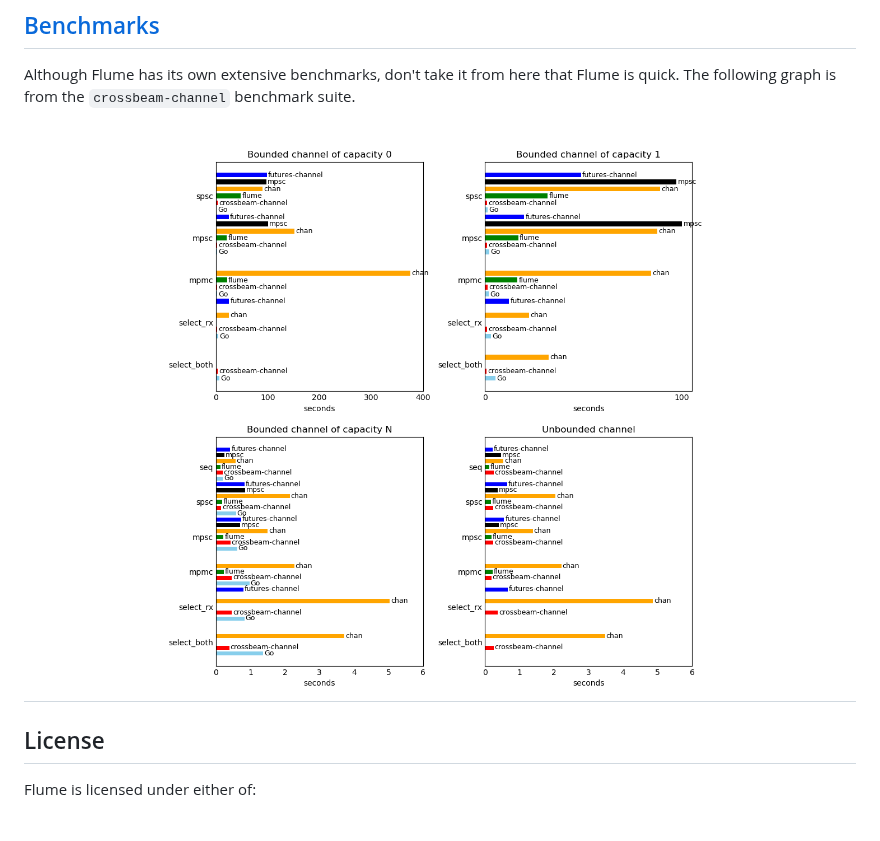
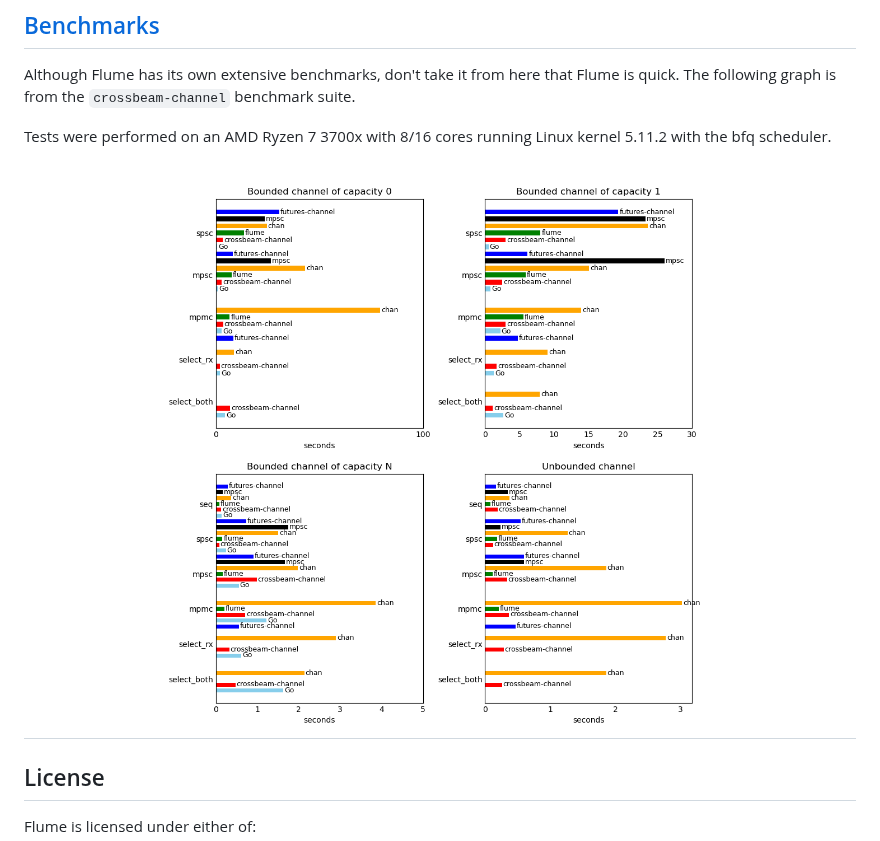
Before and after one commit to zesterer/flume, a Markdown page: README.md, the part around the change. Drawn GitHub-style; pictures changed too: misc/benchmarks.png; blank space fills up the shorter version.

```diff
--- a/README.md
+++ b/README.md
@@ -47,6 +47,8 @@ flume = "x.y"
 Although Flume has its own extensive benchmarks, don't take it from here that Flume is quick.
 The following graph is from the `crossbeam-channel` benchmark suite.
 
+Tests were performed on an AMD Ryzen 7 3700x with 8/16 cores running Linux kernel 5.11.2 with the bfq scheduler.
+
 # <img src="misc/benchmarks.png" alt="Flume benchmarks (crossbeam benchmark suite)" width="100%"/>
 
 ## License
```
Also changed, not shown: 1 other file.
